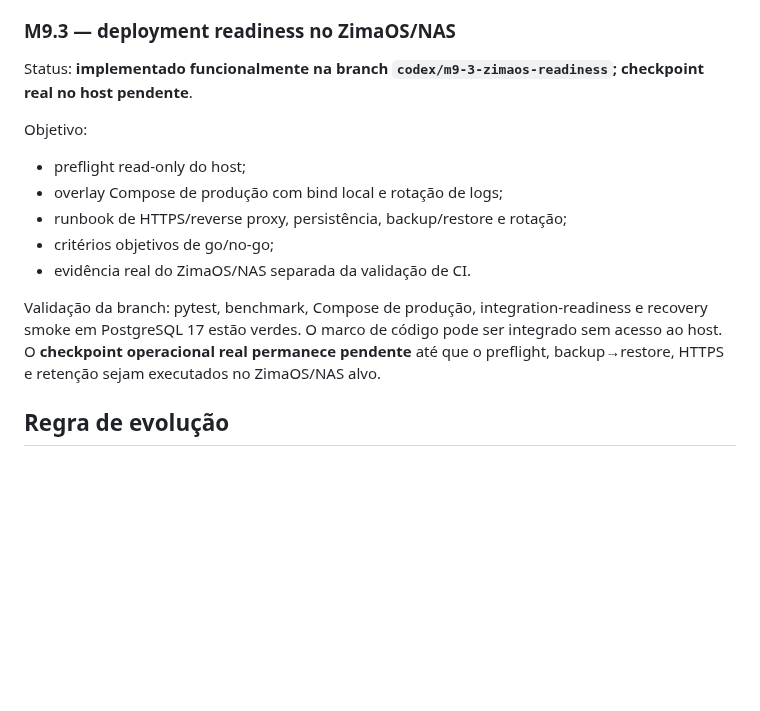
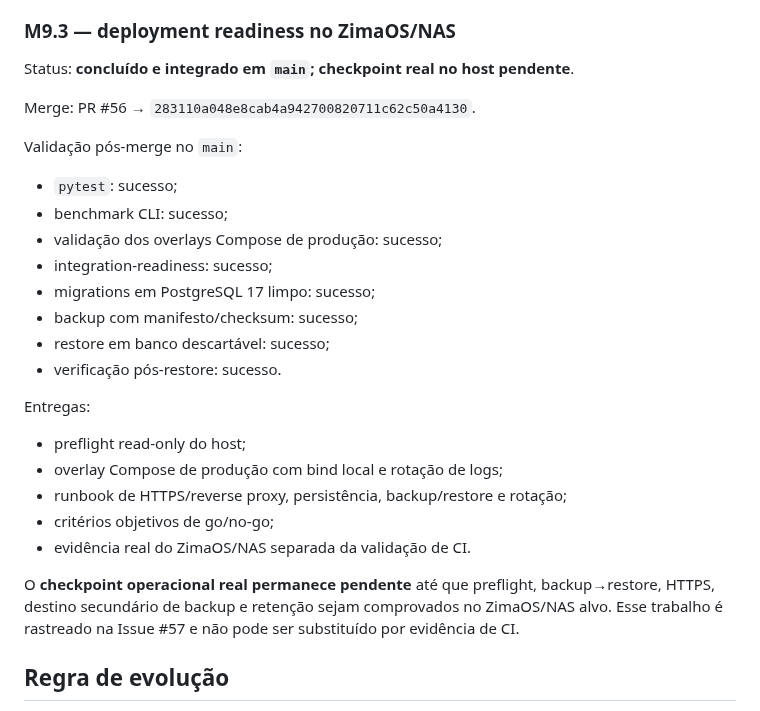
Before and after one commit to douglassnake/douglassnake-super-chat, a Markdown page: docs/ROADMAP.md, the part around the change. Drawn GitHub-style; blank space fills up the shorter version.

Commit message:
docs: record M9.3 post-merge status

```diff
--- a/docs/ROADMAP.md
+++ b/docs/ROADMAP.md
@@ -90,16 +90,28 @@ Entregas:
 - nenhum novo efeito externo do Controlled Executor.
 
 ### M9.3 — deployment readiness no ZimaOS/NAS
-Status: **implementado funcionalmente na branch `codex/m9-3-zimaos-readiness`; checkpoint real no host pendente**.
+Status: **concluído e integrado em `main`; checkpoint real no host pendente**.
 
-Objetivo:
+Merge: PR #56 → `283110a048e8cab4a942700820711c62c50a4130`.
+
+Validação pós-merge no `main`:
+- `pytest`: sucesso;
+- benchmark CLI: sucesso;
+- validação dos overlays Compose de produção: sucesso;
+- integration-readiness: sucesso;
+- migrations em PostgreSQL 17 limpo: sucesso;
+- backup com manifesto/checksum: sucesso;
+- restore em banco descartável: sucesso;
+- verificação pós-restore: sucesso.
+
+Entregas:
 - preflight read-only do host;
 - overlay Compose de produção com bind local e rotação de logs;
 - runbook de HTTPS/reverse proxy, persistência, backup/restore e rotação;
 - critérios objetivos de go/no-go;
 - evidência real do ZimaOS/NAS separada da validação de CI.
 
-Validação da branch: pytest, benchmark, Compose de produção, integration-readiness e recovery smoke em PostgreSQL 17 estão verdes. O marco de código pode ser integrado sem acesso ao host. O **checkpoint operacional real permanece pendente** até que o preflight, backup→restore, HTTPS e retenção sejam executados no ZimaOS/NAS alvo.
+O **checkpoint operacional real permanece pendente** até que preflight, backup→restore, HTTPS, destino secundário de backup e retenção sejam comprovados no ZimaOS/NAS alvo. Esse trabalho é rastreado na Issue #57 e não pode ser substituído por evidência de CI.
 
 ## Regra de evolução
 
```
